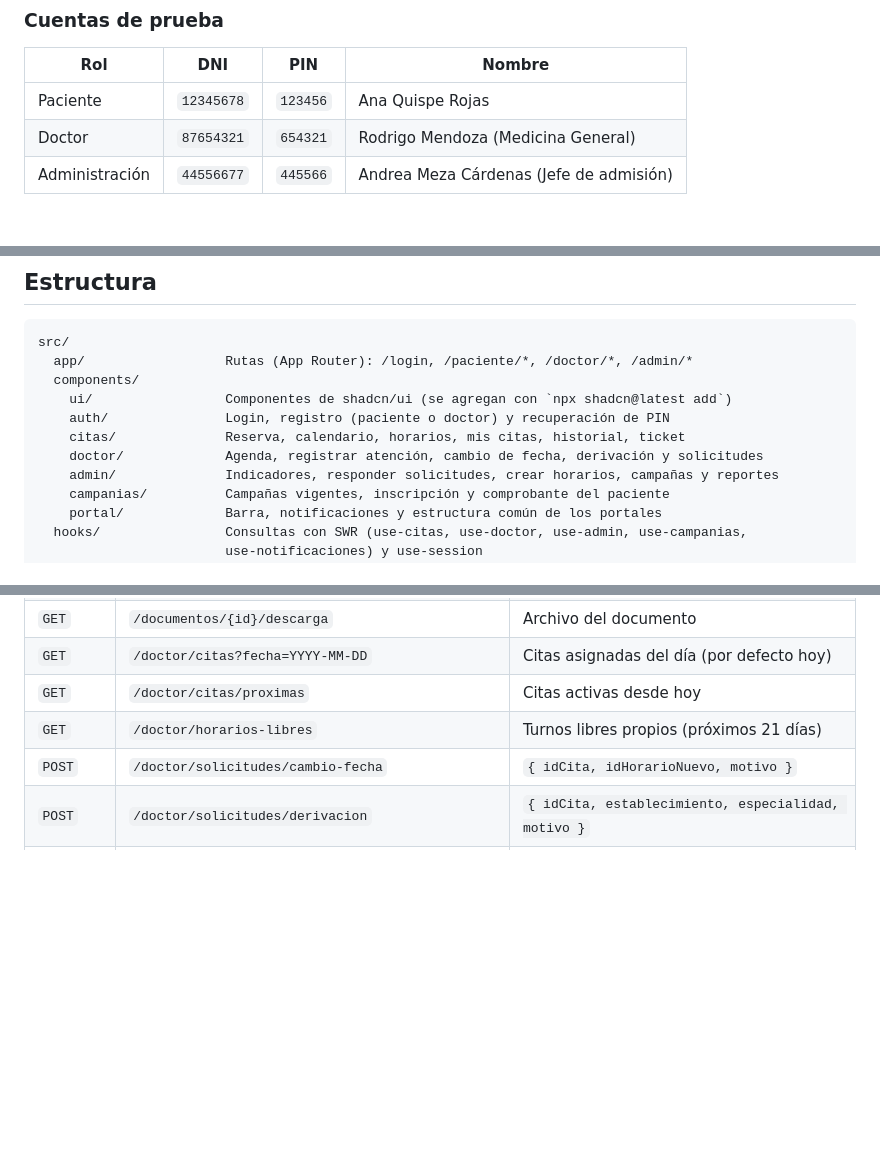
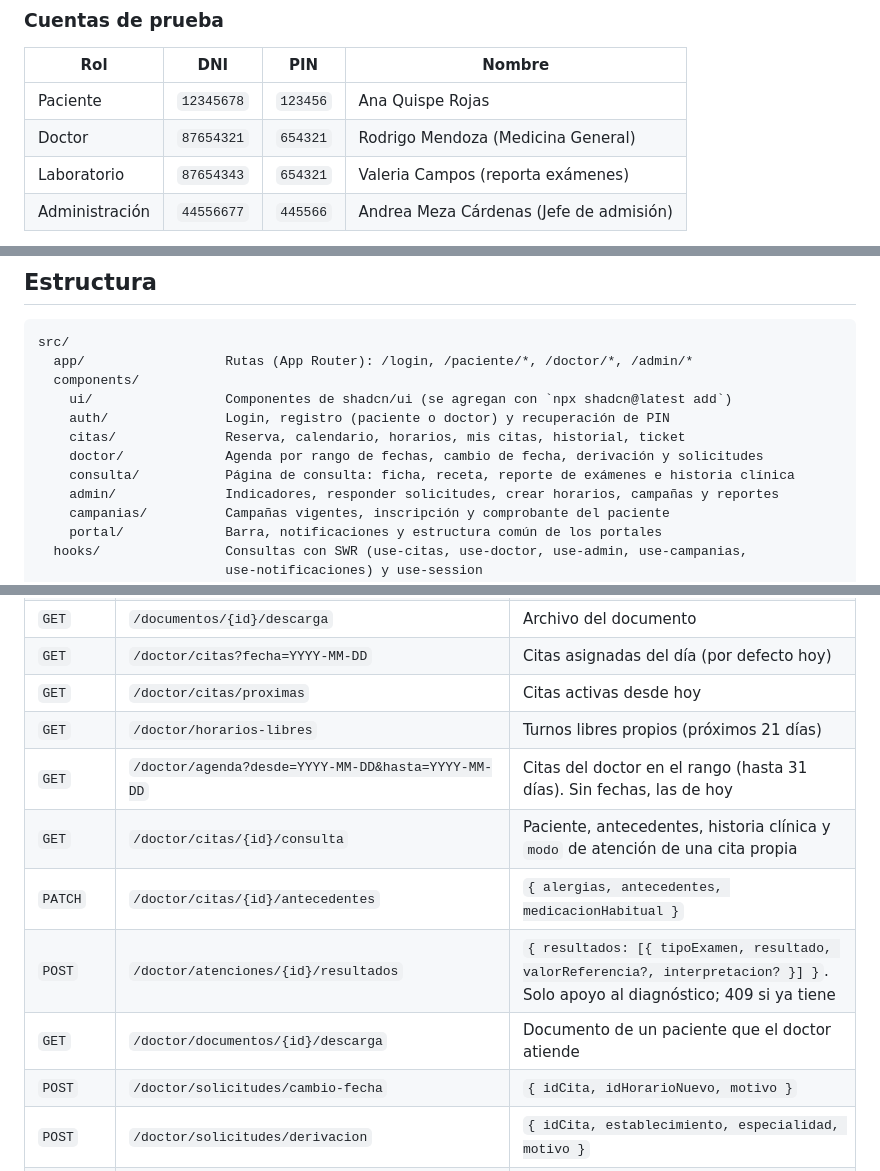
Before and after one commit to tpisai/CursoIntegrador_SistemaMedico, a Markdown page: frontend/README.md, 3 parts joined by grey strips. Drawn GitHub-style; blank space fills up the shorter version.

```diff
--- a/frontend/README.md
+++ b/frontend/README.md
@@ -60,6 +66,7 @@ falta configurar CORS. Si el backend corre en otra dirección, define `BACKEND_U
 | -------------- | ---------- | -------- | ----------------------------------------- |
 | Paciente       | `12345678` | `123456` | Ana Quispe Rojas                          |
 | Doctor         | `87654321` | `654321` | Rodrigo Mendoza (Medicina General)        |
+| Laboratorio    | `87654343` | `654321` | Valeria Campos (reporta exámenes)         |
 | Administración | `44556677` | `445566` | Andrea Meza Cárdenas (Jefe de admisión)   |
 
 Los otros doctores (`87654322` a `87654326`) usan el PIN `654321`, y los otros pacientes el `123456`.
@@ -175,7 +199,8 @@ src/
     ui/                 Componentes de shadcn/ui (se agregan con `npx shadcn@latest add`)
     auth/               Login, registro (paciente o doctor) y recuperación de PIN
     citas/              Reserva, calendario, horarios, mis citas, historial, ticket
-    doctor/             Agenda, registrar atención, cambio de fecha, derivación y solicitudes
+    doctor/             Agenda por rango de fechas, cambio de fecha, derivación y solicitudes
+    consulta/           Página de consulta: ficha, receta, reporte de exámenes e historia clínica
     admin/              Indicadores, responder solicitudes, crear horarios, campañas y reportes
     campanias/          Campañas vigentes, inscripción y comprobante del paciente
     portal/             Barra, notificaciones y estructura común de los portales
@@ -219,6 +244,11 @@ Base `/api`. JSON en camelCase, fechas `"YYYY-MM-DD"` y horas `"HH:mm"`. Las rut
 | `GET`   | `/doctor/citas?fecha=YYYY-MM-DD`                                    | Citas asignadas del día (por defecto hoy)               |
 | `GET`   | `/doctor/citas/proximas`                                            | Citas activas desde hoy                                 |
 | `GET`   | `/doctor/horarios-libres`                                           | Turnos libres propios (próximos 21 días)                |
+| `GET`   | `/doctor/agenda?desde=YYYY-MM-DD&hasta=YYYY-MM-DD`                  | Citas del doctor en el rango (hasta 31 días). Sin fechas, las de hoy |
+| `GET`   | `/doctor/citas/{id}/consulta`                                       | Paciente, antecedentes, historia clínica y `modo` de atención de una cita propia |
+| `PATCH` | `/doctor/citas/{id}/antecedentes`                                   | `{ alergias, antecedentes, medicacionHabitual }` |
+| `POST`  | `/doctor/atenciones/{id}/resultados`                                | `{ resultados: [{ tipoExamen, resultado, valorReferencia?, interpretacion? }] }`. Solo apoyo al diagnóstico; 409 si ya tiene |
+| `GET`   | `/doctor/documentos/{id}/descarga`                                  | Documento de un paciente que el doctor atiende |
 | `POST`  | `/doctor/solicitudes/cambio-fecha`                                  | `{ idCita, idHorarioNuevo, motivo }`                    |
 | `POST`  | `/doctor/solicitudes/derivacion`                                    | `{ idCita, establecimiento, especialidad, motivo }`     |
 | `GET`   | `/doctor/solicitudes`                                               | Solicitudes enviadas por el doctor                      |
```
Also changed, not shown: other parts of frontend/README.md (+26 -3 lines).
